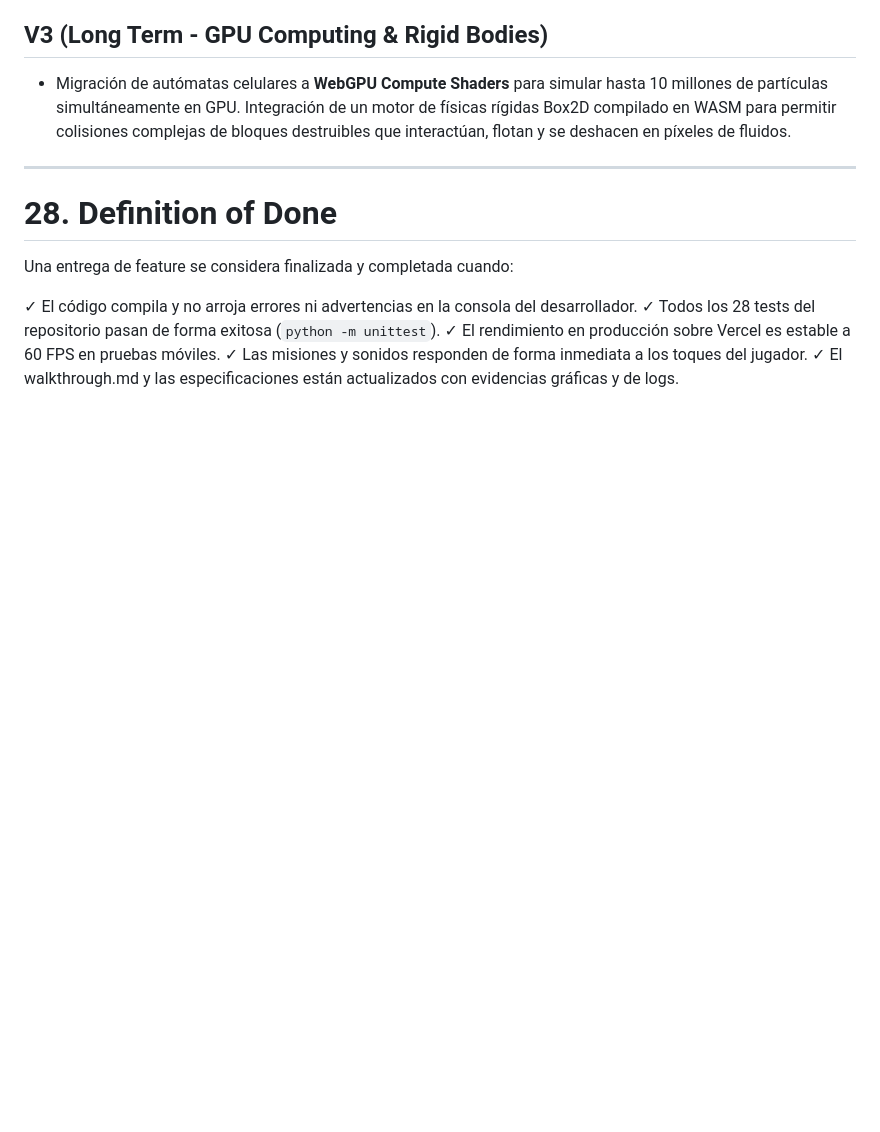
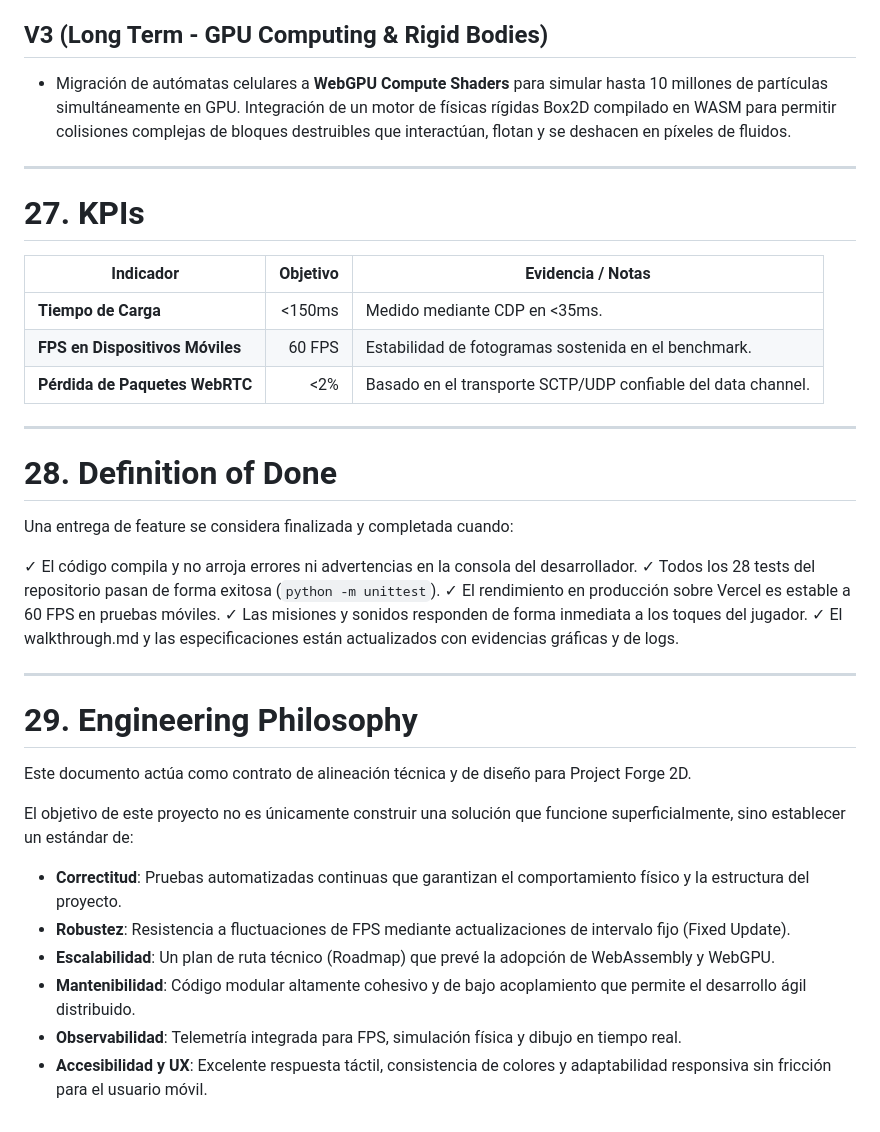
Before and after one commit to infernus255/swarm-team-os, a Markdown page: docs/PES_FORGE_2D.md, the part around one of its changes. GitHub-like rendering; blank space fills up the shorter version.

Commit message:
doc: complete Product & Engineering Specification (PES 1.0) template mapping

```diff
--- a/docs/PES_FORGE_2D.md
+++ b/docs/PES_FORGE_2D.md
@@ -380,6 +415,16 @@ Fixed Physics Tick (60hz)    Render Tick
 
 ---
 
+# 27. KPIs
+
+| Indicador | Objetivo | Evidencia / Notas |
+| --------- | -------: | ----------------- |
+| **Tiempo de Carga** | <150ms | Medido mediante CDP en <35ms. |
+| **FPS en Dispositivos Móviles** | 60 FPS | Estabilidad de fotogramas sostenida en el benchmark. |
+| **Pérdida de Paquetes WebRTC** | <2% | Basado en el transporte SCTP/UDP confiable del data channel. |
+
+---
+
 # 28. Definition of Done
 
 Una entrega de feature se considera finalizada y completada cuando:
@@ -389,3 +434,17 @@ Una entrega de feature se considera finalizada y completada cuando:
 ✓ El rendimiento en producción sobre Vercel es estable a 60 FPS en pruebas móviles.
 ✓ Las misiones y sonidos responden de forma inmediata a los toques del jugador.
 ✓ El walkthrough.md y las especificaciones están actualizados con evidencias gráficas y de logs.
+
+---
+
+# 29. Engineering Philosophy
+
+Este documento actúa como contrato de alineación técnica y de diseño para Project Forge 2D.
+
+El objetivo de este proyecto no es únicamente construir una solución que funcione superficialmente, sino establecer un estándar de:
+*   **Correctitud**: Pruebas automatizadas continuas que garantizan el comportamiento físico y la estructura del proyecto.
+*   **Robustez**: Resistencia a fluctuaciones de FPS mediante actualizaciones de intervalo fijo (Fixed Update).
+*   **Escalabilidad**: Un plan de ruta técnico (Roadmap) que prevé la adopción de WebAssembly y WebGPU.
+*   **Mantenibilidad**: Código modular altamente cohesivo y de bajo acoplamiento que permite el desarrollo ágil distribuido.
+*   **Observabilidad**: Telemetría integrada para FPS, simulación física y dibujo en tiempo real.
+*   **Accesibilidad y UX**: Excelente respuesta táctil, consistencia de colores y adaptabilidad responsiva sin fricción para el usuario móvil.
```
Also changed, not shown: other parts of docs/PES_FORGE_2D.md (+35 -0 lines).
